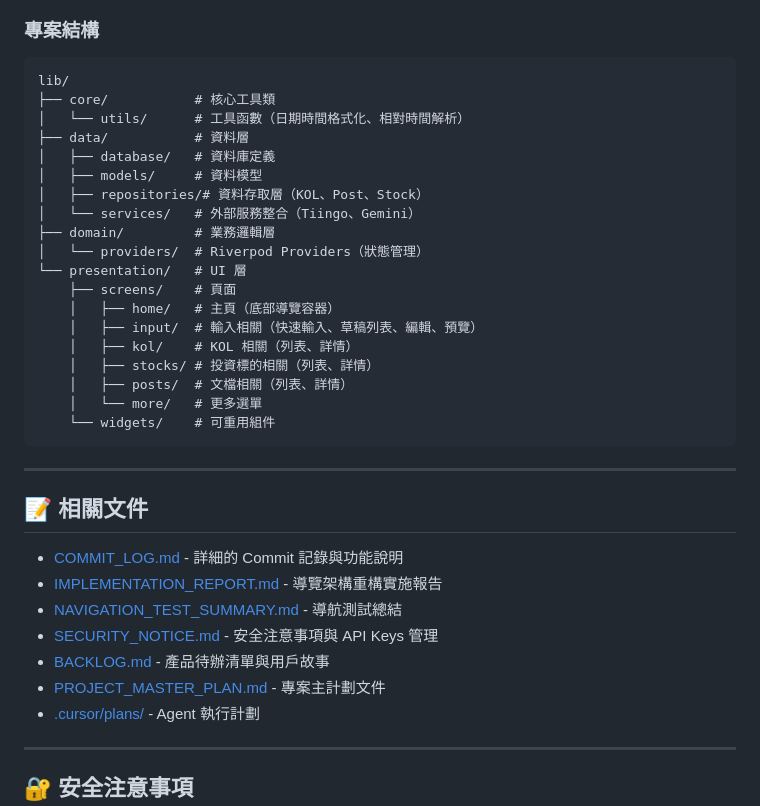
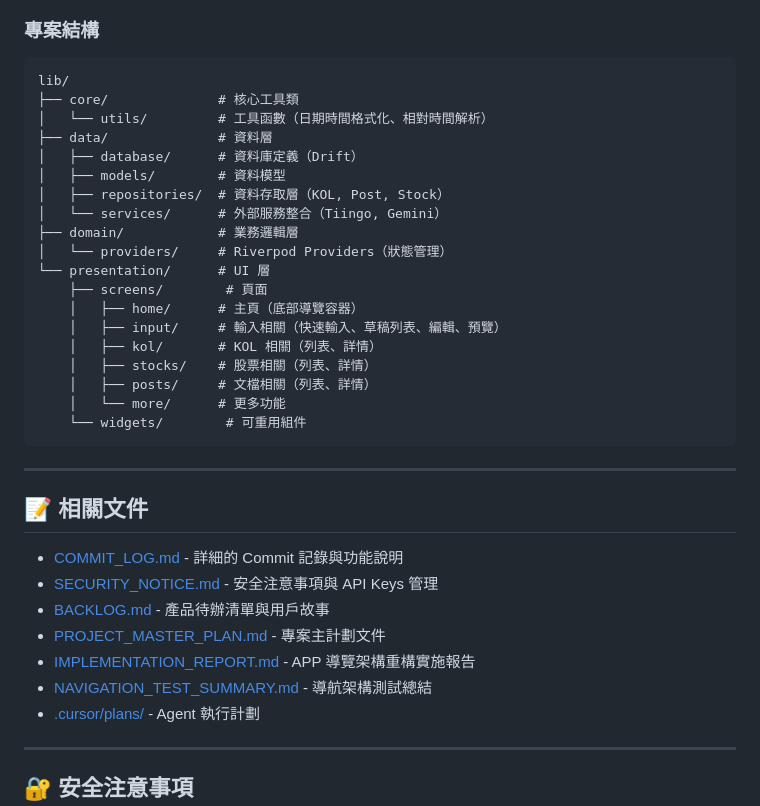
Before and after one commit to alan8983/Stock_KOL_Tracker, a Markdown page: README.md, the part around the change printed below. Drawn GitHub-style.

````diff
--- a/README.md
+++ b/README.md
@@ -242,24 +231,24 @@ flutter run
 
 ```
 lib/
-├── core/           # 核心工具類
-│   └── utils/      # 工具函數（日期時間格式化、相對時間解析）
-├── data/           # 資料層
-│   ├── database/   # 資料庫定義
-│   ├── models/     # 資料模型
-│   ├── repositories/# 資料存取層（KOL、Post、Stock）
-│   └── services/   # 外部服務整合（Tiingo、Gemini）
-├── domain/         # 業務邏輯層
-│   └── providers/  # Riverpod Providers（狀態管理）
-└── presentation/   # UI 層
-    ├── screens/    # 頁面
-    │   ├── home/   # 主頁（底部導覽容器）
-    │   ├── input/  # 輸入相關（快速輸入、草稿列表、編輯、預覽）
-    │   ├── kol/    # KOL 相關（列表、詳情）
-    │   ├── stocks/ # 投資標的相關（列表、詳情）
-    │   ├── posts/  # 文檔相關（列表、詳情）
-    │   └── more/   # 更多選單
-    └── widgets/    # 可重用組件
+├── core/              # 核心工具類
+│   └── utils/         # 工具函數（日期時間格式化、相對時間解析）
+├── data/              # 資料層
+│   ├── database/      # 資料庫定義（Drift）
+│   ├── models/        # 資料模型
+│   ├── repositories/  # 資料存取層（KOL, Post, Stock）
+│   └── services/      # 外部服務整合（Tiingo, Gemini）
+├── domain/            # 業務邏輯層
+│   └── providers/     # Riverpod Providers（狀態管理）
+└── presentation/      # UI 層
+    ├── screens/        # 頁面
+    │   ├── home/      # 主頁（底部導覽容器）
+    │   ├── input/     # 輸入相關（快速輸入、草稿列表、編輯、預覽）
+    │   ├── kol/       # KOL 相關（列表、詳情）
+    │   ├── stocks/    # 股票相關（列表、詳情）
+    │   ├── posts/     # 文檔相關（列表、詳情）
+    │   └── more/      # 更多功能
+    └── widgets/        # 可重用組件
 ```
 
 ---
@@ -267,11 +256,11 @@ lib/
 ## 📝 相關文件
 
 - [COMMIT_LOG.md](./COMMIT_LOG.md) - 詳細的 Commit 記錄與功能說明
-- [IMPLEMENTATION_REPORT.md](./IMPLEMENTATION_REPORT.md) - 導覽架構重構實施報告
-- [NAVIGATION_TEST_SUMMARY.md](./NAVIGATION_TEST_SUMMARY.md) - 導航測試總結
 - [SECURITY_NOTICE.md](./SECURITY_NOTICE.md) - 安全注意事項與 API Keys 管理
 - [BACKLOG.md](./BACKLOG.md) - 產品待辦清單與用戶故事
 - [PROJECT_MASTER_PLAN.md](./PROJECT_MASTER_PLAN.md) - 專案主計劃文件
+- [IMPLEMENTATION_REPORT.md](./IMPLEMENTATION_REPORT.md) - APP 導覽架構重構實施報告
+- [NAVIGATION_TEST_SUMMARY.md](./NAVIGATION_TEST_SUMMARY.md) - 導航架構測試總結
 - [.cursor/plans/](./.cursor/plans/) - Agent 執行計劃
 
 ---
````
Also changed, not shown: other parts of README.md (+21 -32 lines).
